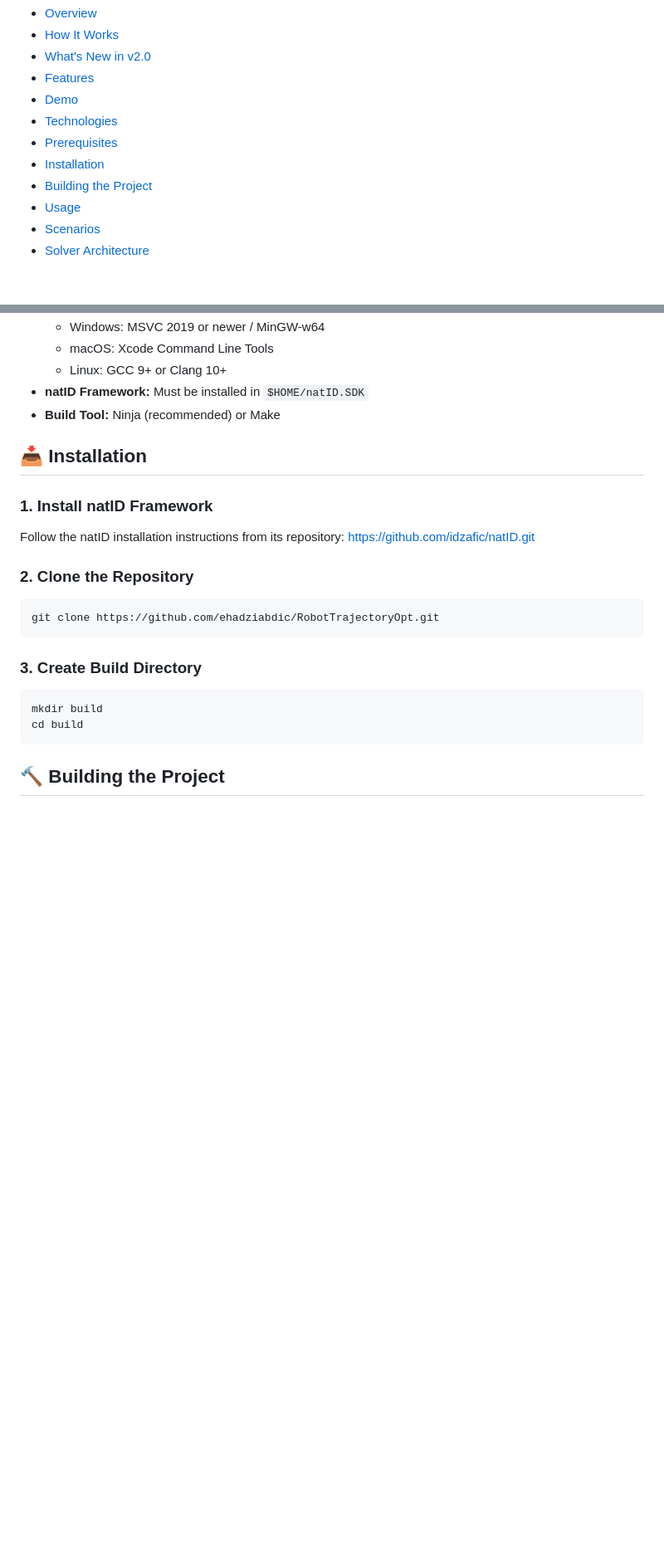
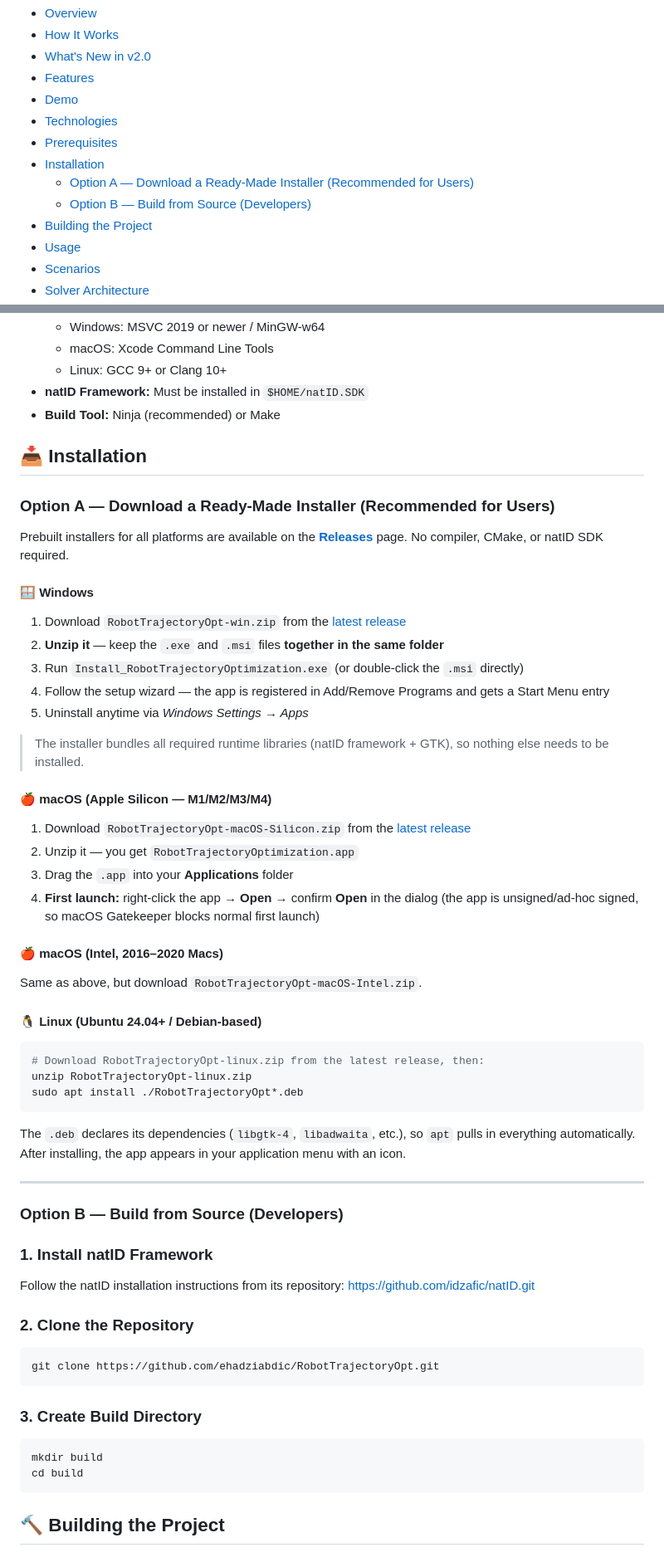
Before and after one commit to ehadziabdic/RobotTrajectoryOpt, a Markdown page: README.md, 2 parts joined by grey strips. Shown at 83% size. Drawn GitHub-style; blank space fills up the shorter version.

Commit message:
Final update: README.md

````diff
--- a/README.md
+++ b/README.md
@@ -27,6 +28,8 @@
 - [Technologies](#%EF%B8%8F-technologies)
 - [Prerequisites](#-prerequisites)
 - [Installation](#-installation)
+  - [Option A — Download a Ready-Made Installer (Recommended for Users)](#option-a--download-a-ready-made-installer-recommended-for-users)
+  - [Option B — Build from Source (Developers)](#option-b--build-from-source-developers)
 - [Building the Project](#-building-the-project)
 - [Usage](#-usage)
 - [Scenarios](#-scenarios)
@@ -165,6 +168,48 @@ Before installing, ensure you have the following:
 - **Build Tool:** Ninja (recommended) or Make
 
 ## 📥 Installation
+
+### Option A — Download a Ready-Made Installer (Recommended for Users)
+
+Prebuilt installers for all platforms are available on the
+[**Releases**](https://github.com/ehadziabdic/RobotTrajectoryOpt/releases) page.
+No compiler, CMake, or natID SDK required.
+
+#### 🪟 Windows
+
+1. Download `RobotTrajectoryOpt-win.zip` from the [latest release](https://github.com/ehadziabdic/RobotTrajectoryOpt/releases/latest)
+2. **Unzip it** — keep the `.exe` and `.msi` files **together in the same folder**
+3. Run `Install_RobotTrajectoryOptimization.exe` (or double-click the `.msi` directly)
+4. Follow the setup wizard — the app is registered in Add/Remove Programs and gets a Start Menu entry
+5. Uninstall anytime via *Windows Settings → Apps*
+
+> The installer bundles all required runtime libraries (natID framework + GTK), so nothing else needs to be installed.
+
+#### 🍎 macOS (Apple Silicon — M1/M2/M3/M4)
+
+1. Download `RobotTrajectoryOpt-macOS-Silicon.zip` from the [latest release](https://github.com/ehadziabdic/RobotTrajectoryOpt/releases/latest)
+2. Unzip it — you get `RobotTrajectoryOptimization.app`
+3. Drag the `.app` into your **Applications** folder
+4. **First launch:** right-click the app → **Open** → confirm **Open** in the dialog
+   (the app is unsigned/ad-hoc signed, so macOS Gatekeeper blocks normal first launch)
+
+#### 🍎 macOS (Intel, 2016–2020 Macs)
+
+Same as above, but download `RobotTrajectoryOpt-macOS-Intel.zip`.
+
+#### 🐧 Linux (Ubuntu 24.04+ / Debian-based)
+
+```bash
+# Download RobotTrajectoryOpt-linux.zip from the latest release, then:
+unzip RobotTrajectoryOpt-linux.zip
+sudo apt install ./RobotTrajectoryOpt*.deb
+```
+
+The `.deb` declares its dependencies (`libgtk-4`, `libadwaita`, etc.), so `apt` pulls in everything automatically. After installing, the app appears in your application menu with an icon.
+
+---
+
+### Option B — Build from Source (Developers)
 
 ### 1. Install natID Framework
 
````
Also changed, not shown: other parts of README.md (+1 -0 lines).
